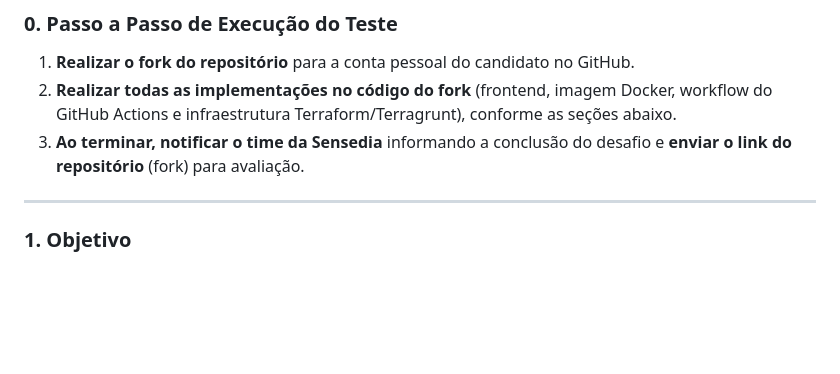
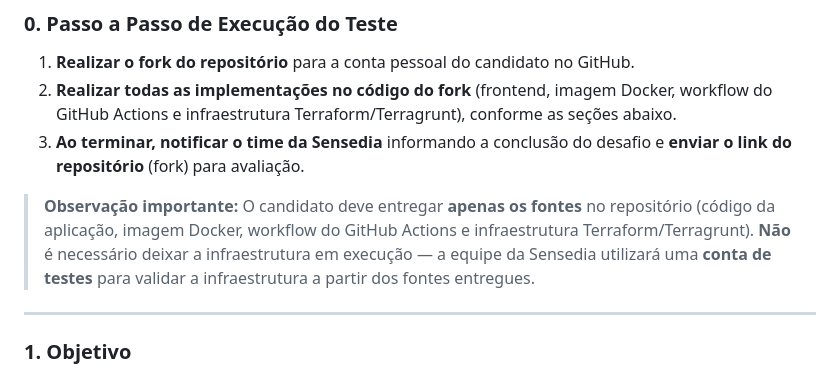
Before and after one commit to lucasbarrosodemattos/desafio-tecnico-devops, a Markdown page: README.md, the part around the change. Rendered like a GitHub page; blank space fills up the shorter version.

Commit message:
Adicionado observação

```diff
--- a/README.md
+++ b/README.md
@@ -9,6 +9,12 @@
    conforme as seções abaixo.
 3. **Ao terminar, notificar o time da Sensedia** informando a conclusão do
    desafio e **enviar o link do repositório** (fork) para avaliação.
+
+> **Observação importante:** O candidato deve entregar **apenas os fontes** no
+> repositório (código da aplicação, imagem Docker, workflow do GitHub Actions e
+> infraestrutura Terraform/Terragrunt). **Não** é necessário deixar a
+> infraestrutura em execução — a equipe da Sensedia utilizará uma **conta de
+> testes** para validar a infraestrutura a partir dos fontes entregues.
 
 ---
 
```
